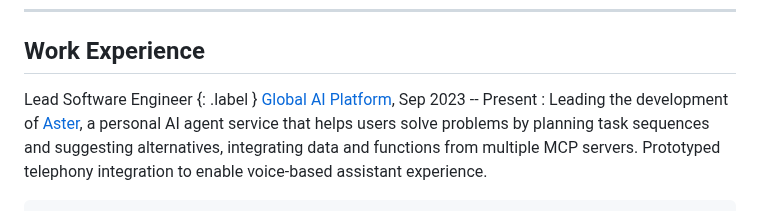
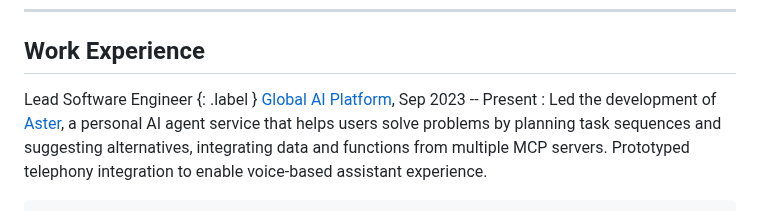
Before and after one commit to sublee/subl.ee, a Markdown page: resume.md, the part around the change. Rendered like a GitHub page.

Commit message:
Leading -> Led

```diff
--- a/resume.md
+++ b/resume.md
@@ -46,7 +46,7 @@ Work Experience
 
 Lead Software Engineer {: .label }
 [Global AI Platform][gapco], Sep 2023 -- Present
-:   Leading the development of [Aster][], a personal AI agent service that helps
+:   Led the development of [Aster][], a personal AI agent service that helps
     users solve problems by planning task sequences and suggesting alternatives,
     integrating data and functions from multiple MCP servers. Prototyped
     telephony integration to enable voice-based assistant experience.
```
